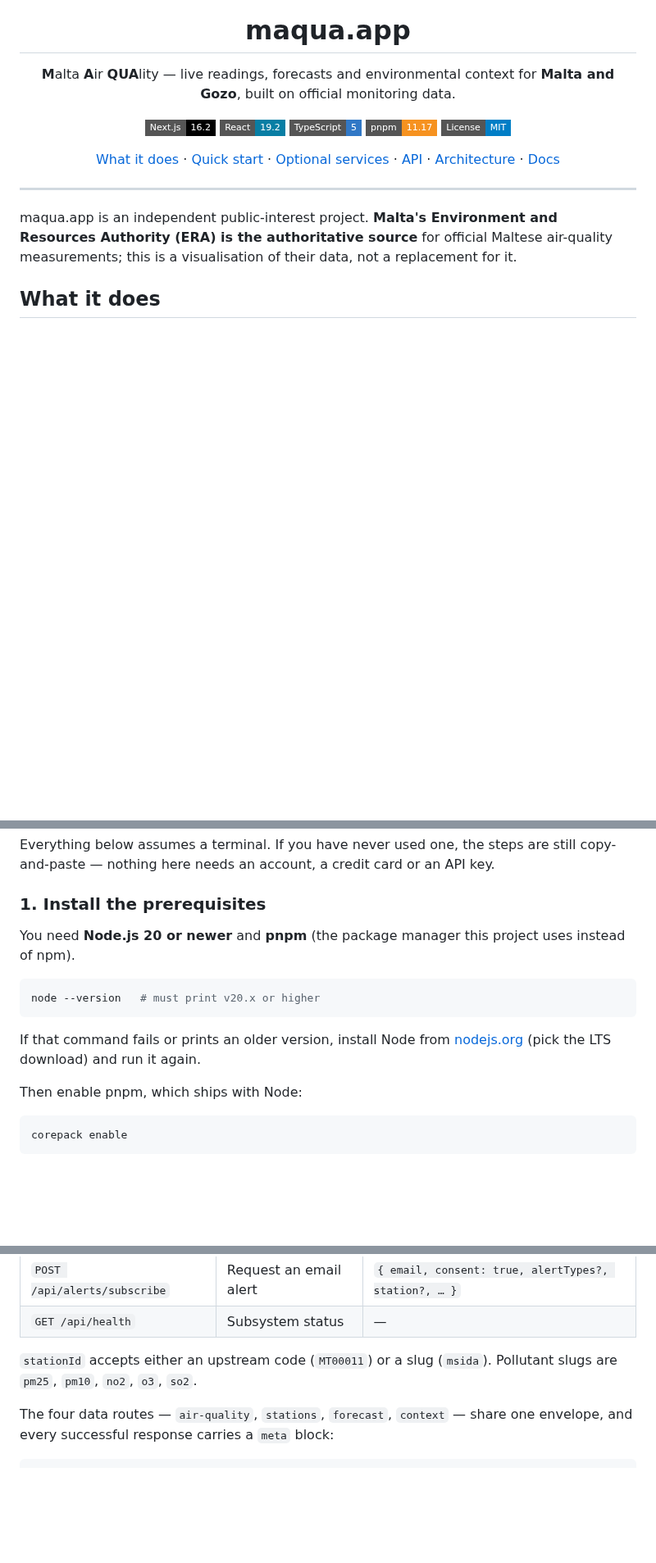
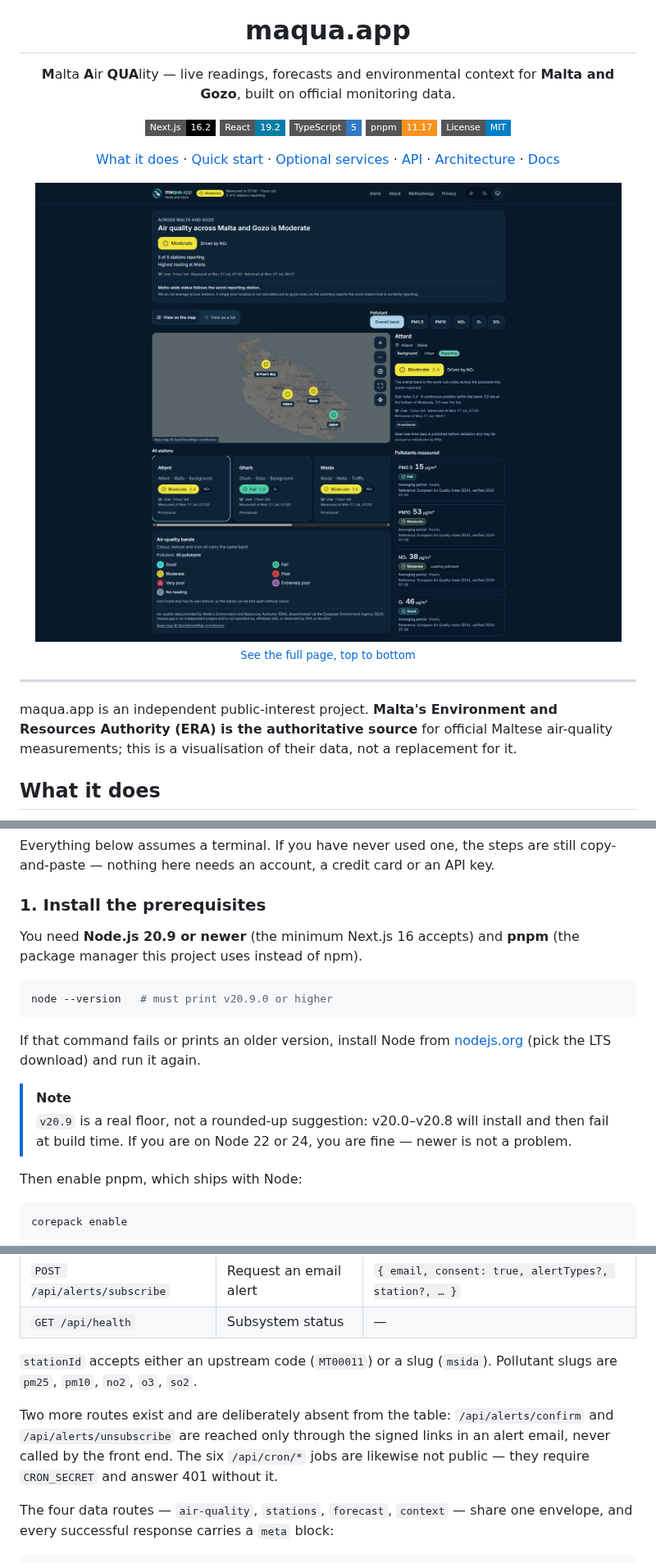
Before and after one commit to MissAIJunkie/malta-air-quality, a Markdown page: README.md, 3 parts joined by grey strips. Shown at 82% size. Rendered like a GitHub page; pictures changed too: docs/maqua-hero.png (added); badges without logos; blank space fills up the shorter version.

````diff
--- a/README.md
+++ b/README.md
@@ -13,6 +13,10 @@
 [![License: MIT](https://img.shields.io/badge/License-MIT-blue?style=flat-square)](LICENSE)
 
 [What it does](#what-it-does) · [Quick start](#quick-start) · [Optional services](#optional-services) · [API](#api) · [Architecture](#architecture) · [Docs](#documentation)
+
+<img src="docs/maqua-hero.png" alt="The maqua.app dashboard: a Malta-wide summary, a map of the five monitoring stations coloured by air-quality band, the station list, and a detail panel showing each pollutant measured at Attard." width="900">
+
+<sub><a href="docs/maqua-overview.png">See the full page, top to bottom</a></sub>
 
 </div>
 
@@ -57,13 +63,16 @@ Everything below assumes a terminal. If you have never used one, the steps are s
 
 ### 1. Install the prerequisites
 
-You need **Node.js 20 or newer** and **pnpm** (the package manager this project uses instead of npm).
+You need **Node.js 20.9 or newer** (the minimum Next.js 16 accepts) and **pnpm** (the package manager this project uses instead of npm).
 
 ```bash
-node --version   # must print v20.x or higher
+node --version   # must print v20.9.0 or higher
 ```
 
 If that command fails or prints an older version, install Node from [nodejs.org](https://nodejs.org/) (pick the LTS download) and run it again.
+
+> [!NOTE]
+> `v20.9` is a real floor, not a rounded-up suggestion: v20.0–v20.8 will install and then fail at build time. If you are on Node 22 or 24, you are fine — newer is not a problem.
 
 Then enable pnpm, which ships with Node:
 
@@ -288,6 +300,8 @@ These are the routes the app's own front end calls — no key, no session. The b
 
 `stationId` accepts either an upstream code (`MT00011`) or a slug (`msida`). Pollutant slugs are `pm25`, `pm10`, `no2`, `o3`, `so2`.
 
+Two more routes exist and are deliberately absent from the table: `/api/alerts/confirm` and `/api/alerts/unsubscribe` are reached only through the signed links in an alert email, never called by the front end. The six `/api/cron/*` jobs are likewise not public — they require `CRON_SECRET` and answer 401 without it.
+
 The four data routes — `air-quality`, `stations`, `forecast`, `context` — share one envelope, and every successful response carries a `meta` block:
 
 ```jsonc
````
Also changed, not shown: other parts of README.md (+8 -3 lines).
